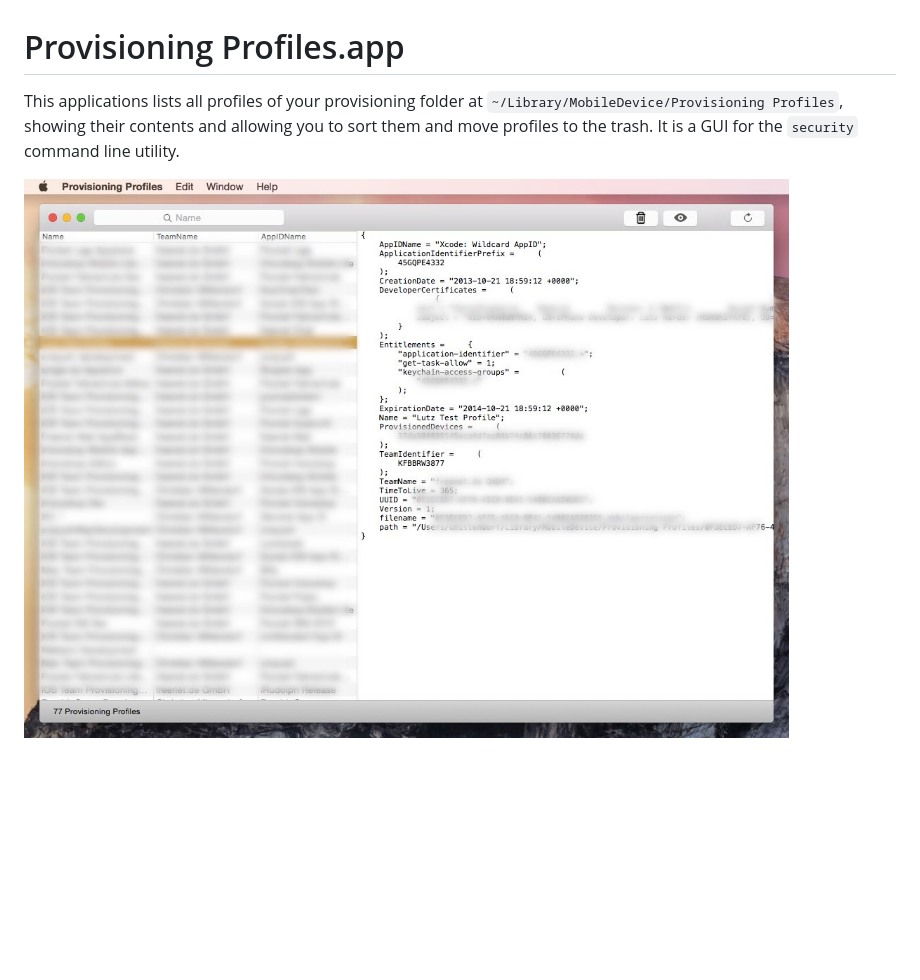
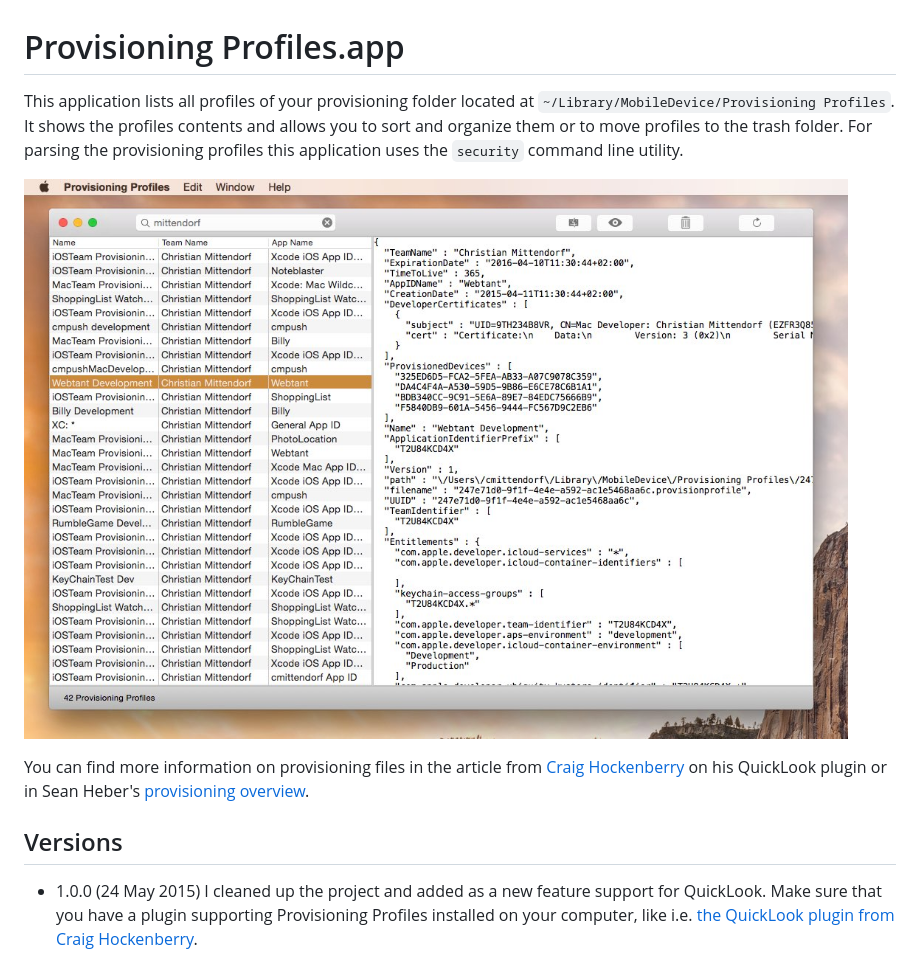
Before and after one commit to cmittendorf/ProvisioningProfiles, a Markdown page: README.md, the part around the change. GitHub-like rendering; pictures changed too: Screenshot1.jpg; blank space fills up the shorter version.

Commit message:
added appcast, bumped version to 1.0.0

````diff
--- a/README.md
+++ b/README.md
@@ -1,6 +1,14 @@
 Provisioning Profiles.app
 =========================
 
-This applications lists all profiles of your provisioning folder at ```~/Library/MobileDevice/Provisioning Profiles```, showing their contents and allowing you to sort them and move profiles to the trash. It is a GUI for the ```security``` command line utility.
+This application lists all profiles of your provisioning folder located at ```~/Library/MobileDevice/Provisioning Profiles```. It shows the profiles contents and allows you to sort and organize them or to move profiles to the trash folder. For parsing the provisioning profiles this application uses the ```security``` command line utility.
 
 ![Provisioning Profiles Screenshot](https://raw.githubusercontent.com/cmittendorf/ProvisioningProfiles/master/Screenshot1.jpg "Screenshot")
+
+You can find more information on provisioning files in the article from  [Craig Hockenberry](http://furbo.org/2013/11/02/a-quick-look-plug-in-for-provisioning/) on his QuickLook plugin or in Sean Heber's [provisioning overview](http://bigzaphod.tumblr.com/post/78574849549/provisioning).
+
+Versions
+--------
+
+- 1.0.0 (24 May 2015)
+  I cleaned up the project and added as a new feature support for QuickLook. Make sure that you have a plugin supporting Provisioning Profiles installed on your computer, like i.e. [the QuickLook plugin from Craig Hockenberry](https://github.com/chockenberry/Provisioning).
````
Also changed, not shown: 2 other files.
